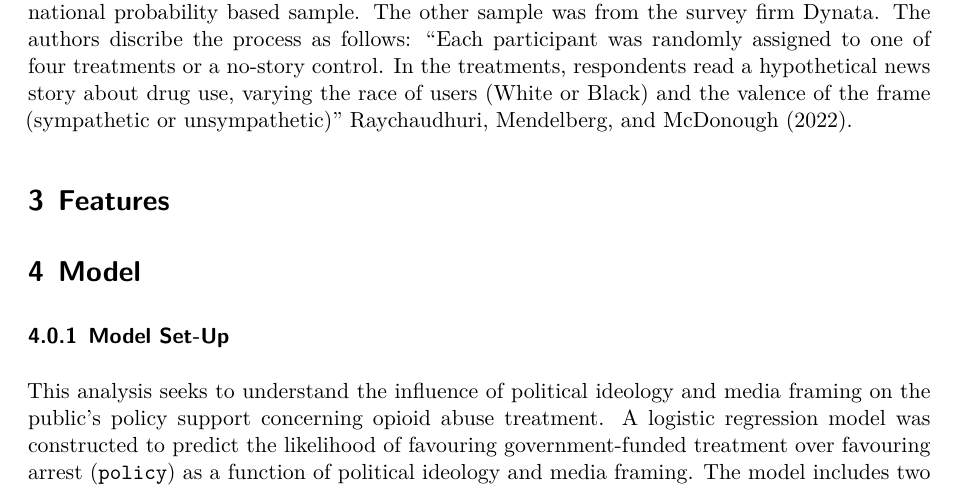
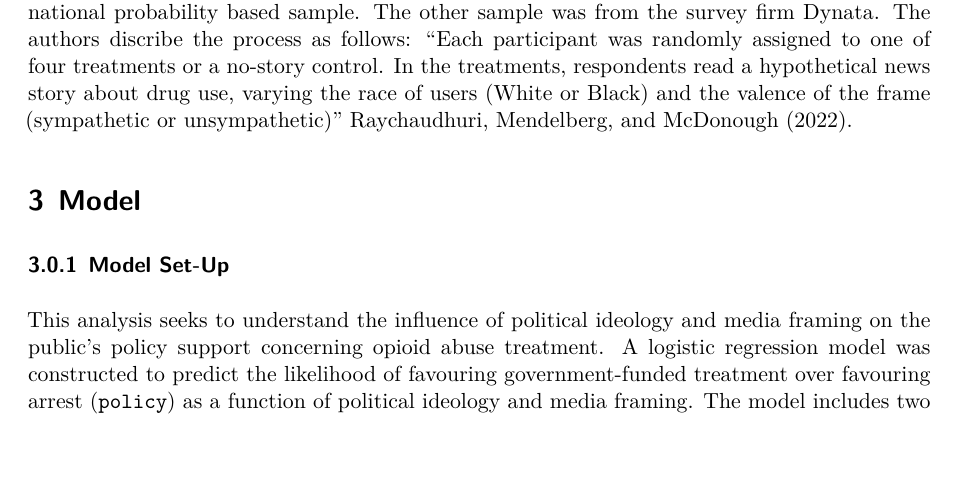
Before and after one commit to Bellamaclean7/Ideological-Influences-of-Opioid-Addiction-Media-Frames, a Quarto document (paper/paper.qmd): part of page 3 of 8, cut so that both start at the same text, the shorter picture padded with empty space. Rendered offline with R 4.5, knitr and Pandoc in place of Quarto, then LaTeX, with nearby package versions.

Commit message:
committing changes to paper.qmd Feb 18 @ 1:08.

```diff
--- a/paper/paper.qmd
+++ b/paper/paper.qmd
@@ -83,9 +83,6 @@ Much of the studies literature review draws on Michelle Alexander's 2010 book th
 
 ### Methodology
 This paper will replicate the survey data that was originally collected for the (2022) paper by Raychaudhuri, Mendelberg, and McDonough. The study constructed a hypothetical newspaper story about opioid abuse, varying the race of the users (Black or White) and the valence of the frame (sympathetic or unsympathetic). The focus on Black and White racialized groups was guided by the White “face” of the opioid epidemic in contrast to the Black “face” of other drug epidemics @Raychaudhuri2022. The authors then conducted two randomized between-subjects survey experiments on two separate samples. The main sample consists of 1,517 White American adults from the NORC Amerispeak Panel, a national probability based sample. The other sample was from the survey firm Dynata. The authors discribe the process as follows: "Each participant was randomly assigned to one of four treatments or a no-story control. In the treatments, respondents read a hypothetical news story about drug use, varying the race of users (White or Black) and the valence of the frame (sympathetic or unsympathetic)" @Raychaudhuri2022.
-
-# Features
-
 
 # Model
 ### Model Set-Up
```
